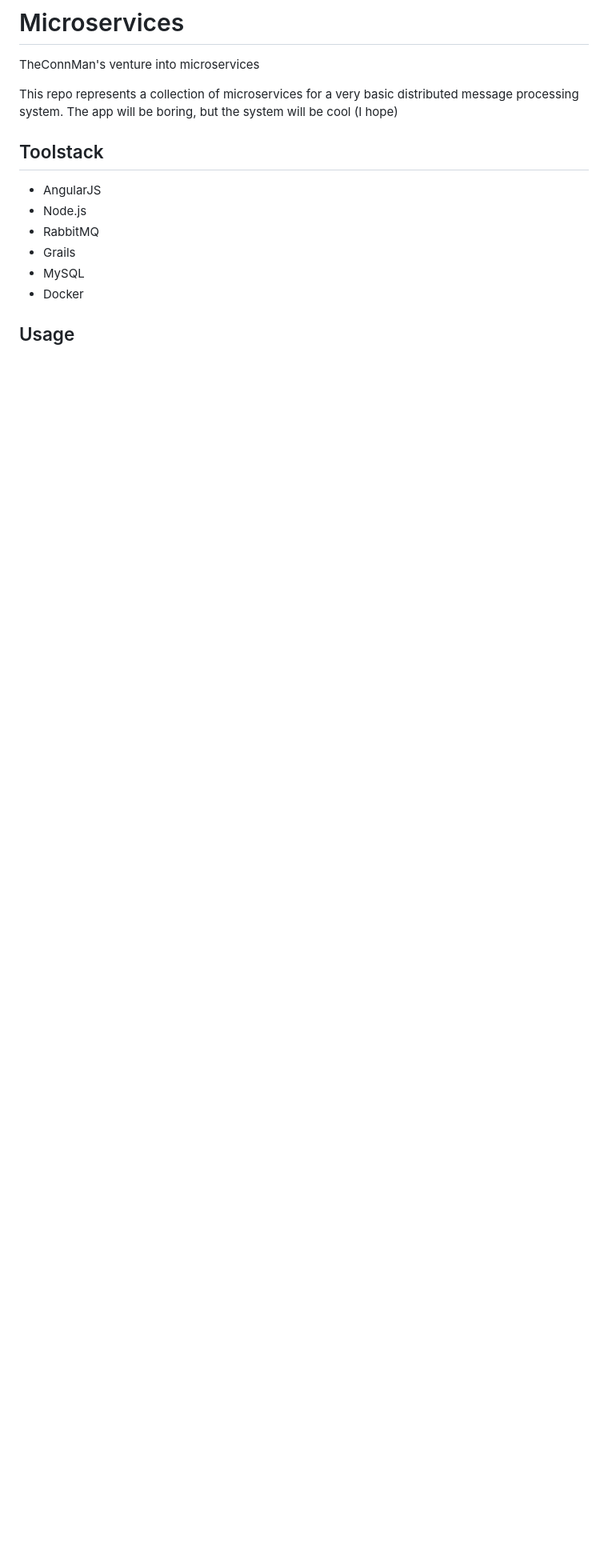
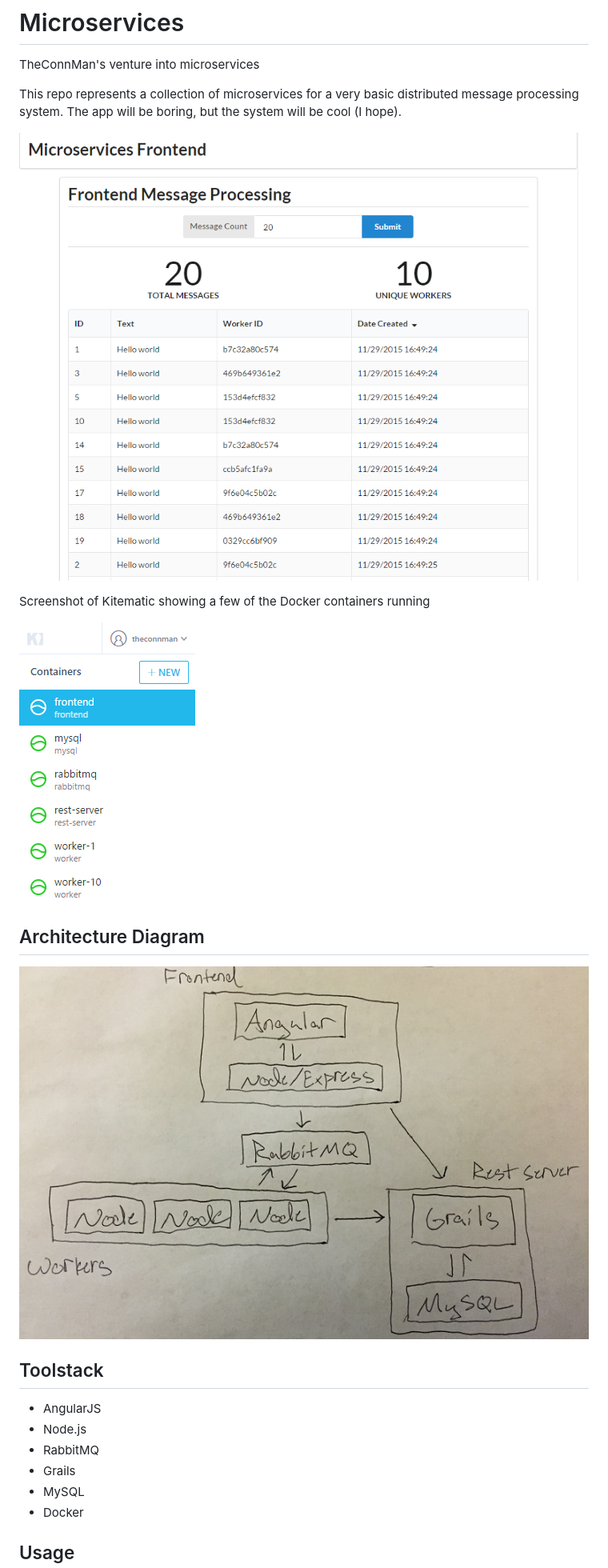
Before and after one commit to TheConnMan/microservices, a Markdown page: README.md, the part around the change printed below. Shown: that part at 80% size. Rendered like a GitHub page; pictures changed too: resources/Architecture.jpg (added), resources/Frontend.png (added), resources/Kitematic.png (added); blank space fills up the shorter version.

Commit message:
Add images to the readme

```diff
--- a/README.md
+++ b/README.md
@@ -1,7 +1,16 @@
 # Microservices
 TheConnMan's venture into microservices
 
-This repo represents a collection of microservices for a very basic distributed message processing system. The app will be boring, but the system will be cool (I hope)
+This repo represents a collection of microservices for a very basic distributed message processing system. The app will be boring, but the system will be cool (I hope).
+
+![Frontend](/resources/Frontend.png)
+
+Screenshot of Kitematic showing a few of the Docker containers running
+
+![Kitematic](/resources/Kitematic.png)
+
+## Architecture Diagram
+![Poorly Drawn Architecture Diagram](/resources/Architecture.jpg)
 
 ## Toolstack
 - AngularJS
```
Also changed, not shown: other parts of README.md (+5 -1 lines).
